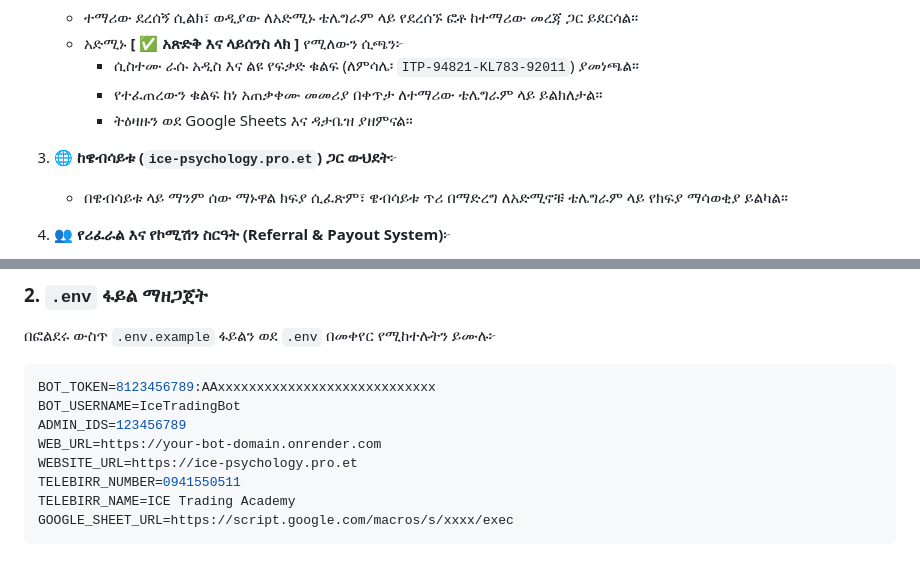
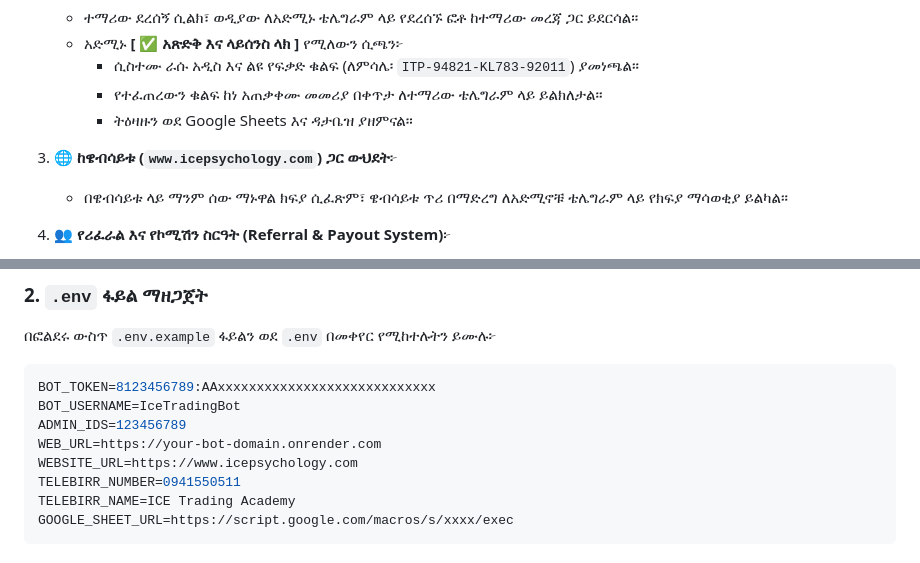
Before and after one commit to melek922/ICEr, a Markdown page: README.md, 2 parts joined by grey strips. Rendered like a GitHub page.

```diff
--- a/README.md
+++ b/README.md
@@ -18,7 +18,7 @@
      - የተፈጠረውን ቁልፍ ከነ አጠቃቀሙ መመሪያ በቀጥታ ለተማሪው ቴሌግራም ላይ ይልክለታል።
      - ትዕዛዙን ወደ Google Sheets እና ዳታቤዝ ያዘምናል።
 
-3. 🌐 **ከዌብሳይቱ (`ice-psychology.pro.et`) ጋር ውህደት**፦
+3. 🌐 **ከዌብሳይቱ (`www.icepsychology.com`) ጋር ውህደት**፦
    - በዌብሳይቱ ላይ ማንም ሰው ማኑዋል ክፍያ ሲፈጽም፣ ዌብሳይቱ ጥሪ በማድረግ ለአድሚኖቹ ቴሌግራም ላይ የክፍያ ማሳወቂያ ይልካል።
 
 4. 👥 **የሪፈራል እና የኮሚሽን ስርዓት (Referral & Payout System)**፦
@@ -50,7 +50,7 @@ BOT_TOKEN=8123456789:AAxxxxxxxxxxxxxxxxxxxxxxxxxxxx
 BOT_USERNAME=IceTradingBot
 ADMIN_IDS=123456789
 WEB_URL=https://your-bot-domain.onrender.com
-WEBSITE_URL=https://ice-psychology.pro.et
+WEBSITE_URL=https://www.icepsychology.com
 TELEBIRR_NUMBER=0941550511
 TELEBIRR_NAME=ICE Trading Academy
 GOOGLE_SHEET_URL=https://script.google.com/macros/s/xxxx/exec
```
